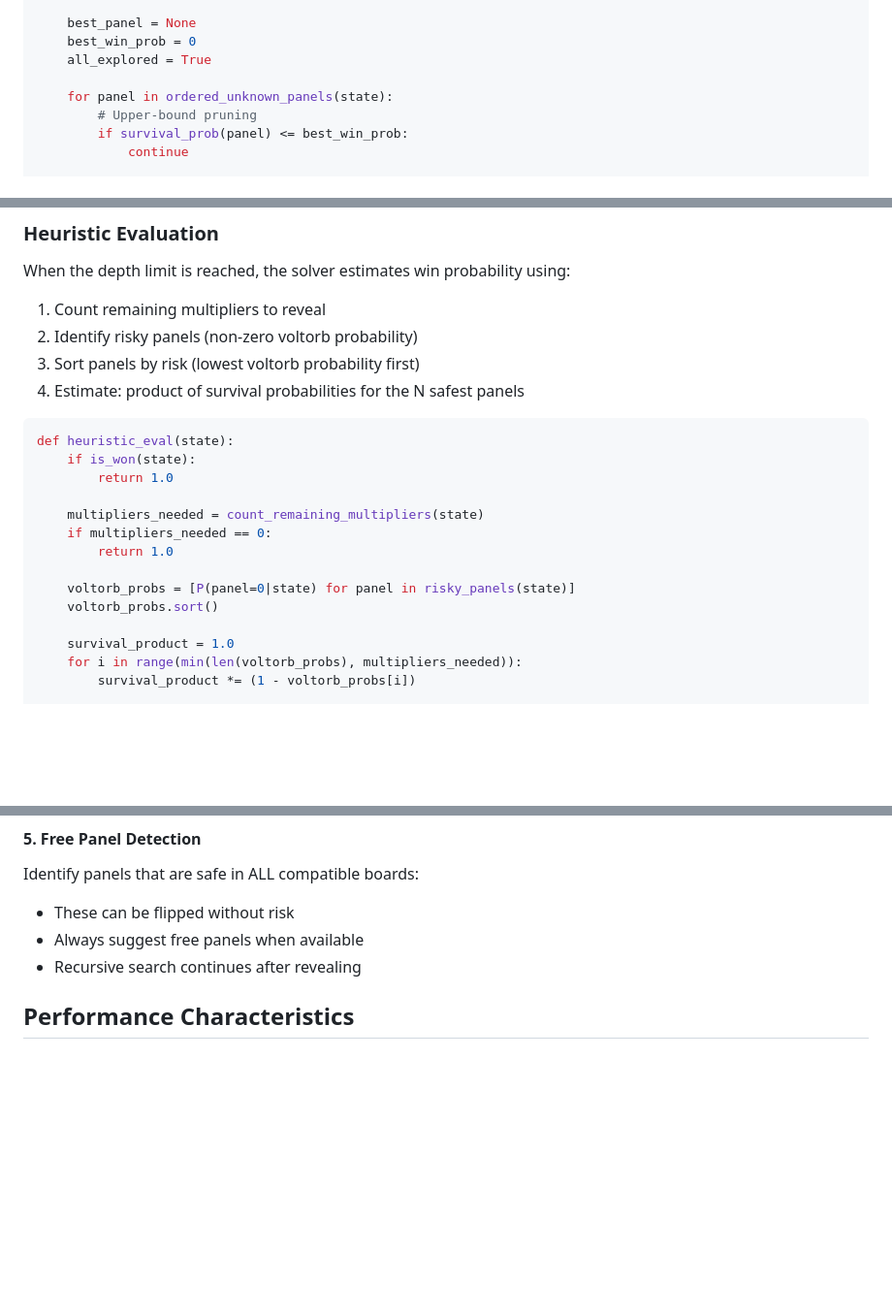
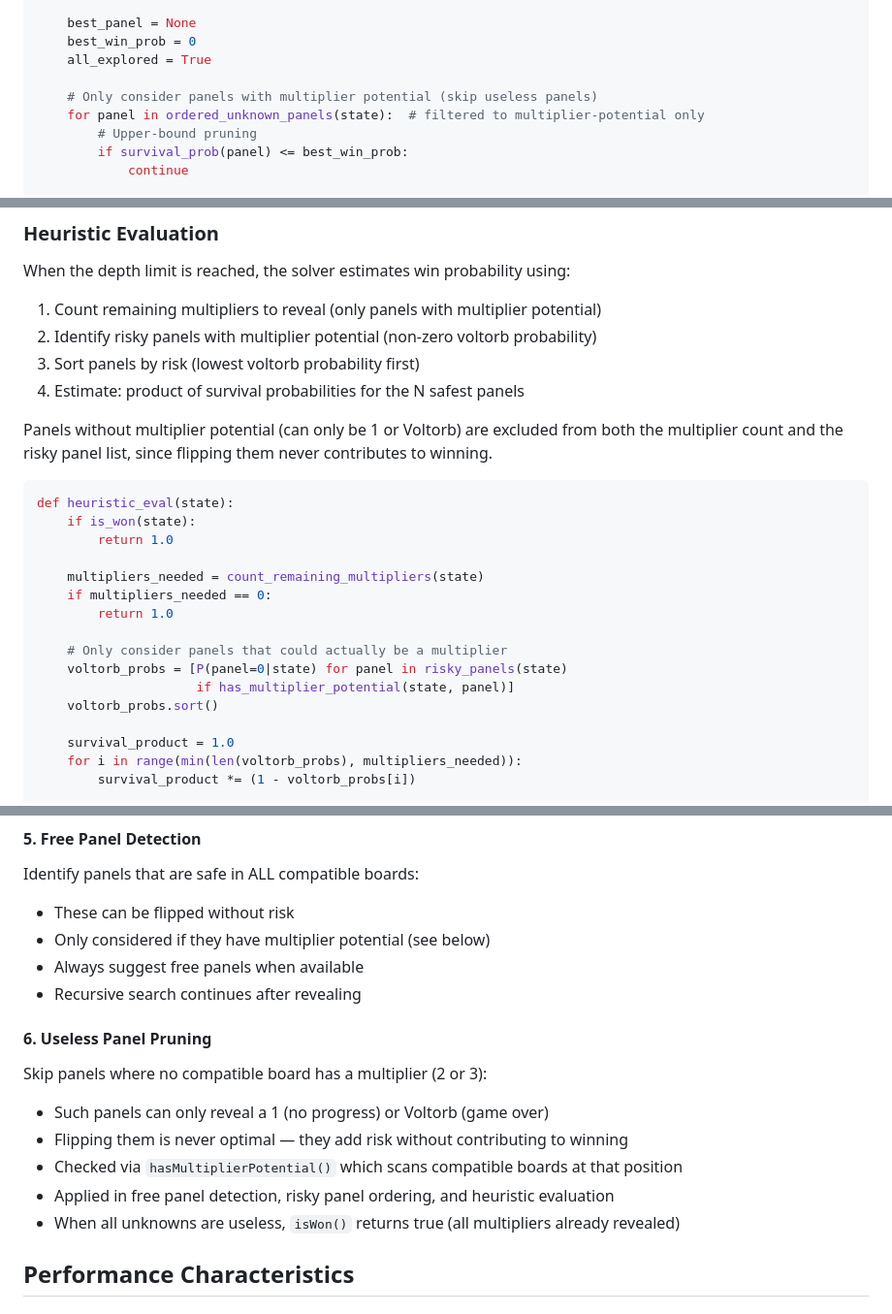
Before and after one commit to GimmyTomas/voltorb-flip, a Markdown page: documentation/optimal_solver.md, 3 parts joined by grey strips. Shown at 97% size. Drawn GitHub-style; blank space fills up the shorter version.

````diff
--- a/documentation/optimal_solver.md
+++ b/documentation/optimal_solver.md
@@ -72,7 +72,8 @@ def depth_limited_search(state, depth_limit):
     best_win_prob = 0
     all_explored = True
 
-    for panel in ordered_unknown_panels(state):
+    # Only consider panels with multiplier potential (skip useless panels)
+    for panel in ordered_unknown_panels(state):  # filtered to multiplier-potential only
         # Upper-bound pruning
         if survival_prob(panel) <= best_win_prob:
             continue
@@ -107,10 +108,14 @@ def depth_limited_search(state, depth_limit):
 
 When the depth limit is reached, the solver estimates win probability using:
 
-1. Count remaining multipliers to reveal
-2. Identify risky panels (non-zero voltorb probability)
+1. Count remaining multipliers to reveal (only panels with multiplier potential)
+2. Identify risky panels with multiplier potential (non-zero voltorb probability)
 3. Sort panels by risk (lowest voltorb probability first)
 4. Estimate: product of survival probabilities for the N safest panels
+
+Panels without multiplier potential (can only be 1 or Voltorb) are excluded from
+both the multiplier count and the risky panel list, since flipping them never
+contributes to winning.
 
 ```python
 def heuristic_eval(state):
@@ -121,7 +126,9 @@ def heuristic_eval(state):
     if multipliers_needed == 0:
         return 1.0
 
-    voltorb_probs = [P(panel=0|state) for panel in risky_panels(state)]
+    # Only consider panels that could actually be a multiplier
+    voltorb_probs = [P(panel=0|state) for panel in risky_panels(state)
+                     if has_multiplier_potential(state, panel)]
     voltorb_probs.sort()
 
     survival_product = 1.0
@@ -171,8 +178,18 @@ For each panel, the maximum win probability is `1 - P(voltorb)`:
 
 Identify panels that are safe in ALL compatible boards:
 - These can be flipped without risk
+- Only considered if they have multiplier potential (see below)
 - Always suggest free panels when available
 - Recursive search continues after revealing
+
+#### 6. Useless Panel Pruning
+
+Skip panels where no compatible board has a multiplier (2 or 3):
+- Such panels can only reveal a 1 (no progress) or Voltorb (game over)
+- Flipping them is never optimal — they add risk without contributing to winning
+- Checked via `hasMultiplierPotential()` which scans compatible boards at that position
+- Applied in free panel detection, risky panel ordering, and heuristic evaluation
+- When all unknowns are useless, `isWon()` returns true (all multipliers already revealed)
 
 ## Performance Characteristics
 
````
Also changed, not shown: other parts of documentation/optimal_solver.md (+1 -1 lines), documentation/algorithm.md (+29 -8 lines), documentation/architecture.md (+4 -3 lines).
